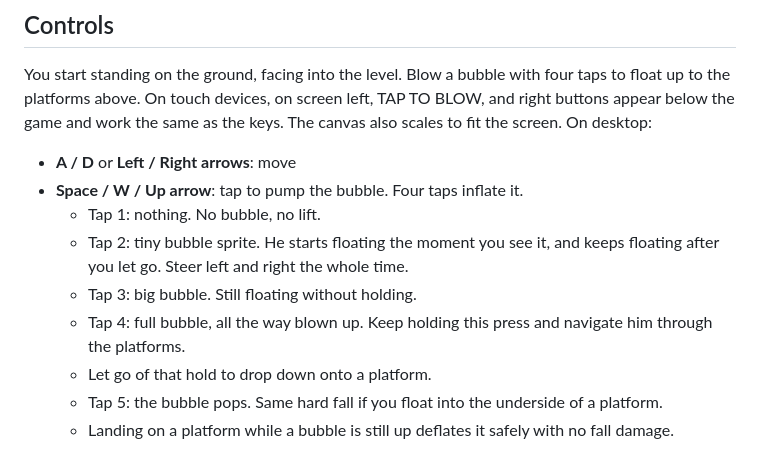
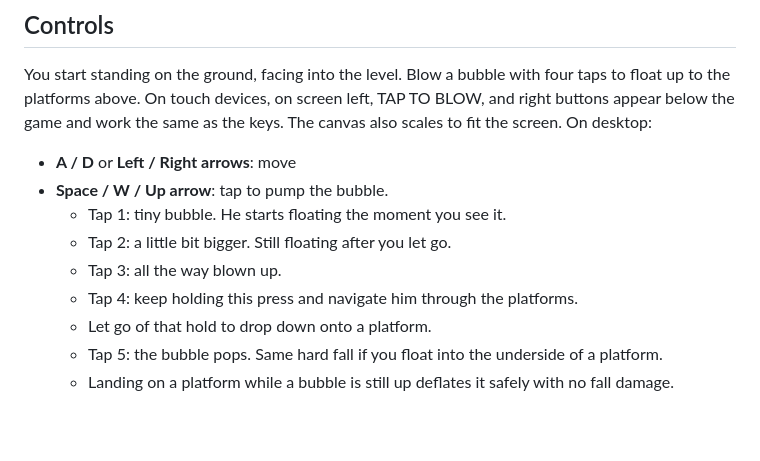
Before and after one commit to chearst444/Bubblegumblow, a Markdown page: README.md, the part around the change. Drawn GitHub-style; blank space fills up the shorter version.

Commit message:
Match the tap 1 tiny inflate controls

```diff
--- a/README.md
+++ b/README.md
@@ -15,13 +15,11 @@ work the same as the keys. The canvas also scales to fit the screen. On
 desktop:
 
 - **A / D** or **Left / Right arrows**: move
-- **Space / W / Up arrow**: tap to pump the bubble. Four taps inflate it.
-  - Tap 1: nothing. No bubble, no lift.
-  - Tap 2: tiny bubble sprite. He starts floating the moment you see it,
-    and keeps floating after you let go. Steer left and right the whole time.
-  - Tap 3: big bubble. Still floating without holding.
-  - Tap 4: full bubble, all the way blown up. Keep holding this press and
-    navigate him through the platforms.
+- **Space / W / Up arrow**: tap to pump the bubble.
+  - Tap 1: tiny bubble. He starts floating the moment you see it.
+  - Tap 2: a little bit bigger. Still floating after you let go.
+  - Tap 3: all the way blown up.
+  - Tap 4: keep holding this press and navigate him through the platforms.
   - Let go of that hold to drop down onto a platform.
   - Tap 5: the bubble pops. Same hard fall if you float into the underside
     of a platform.
```
